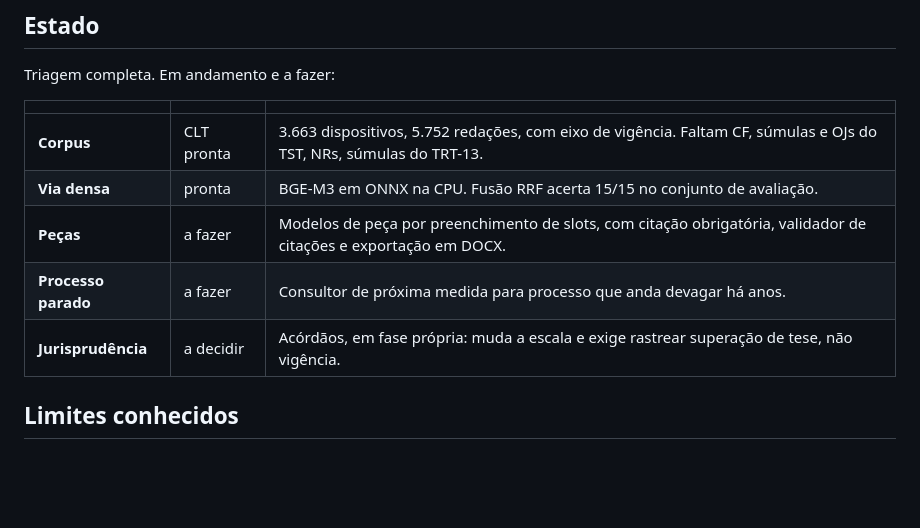
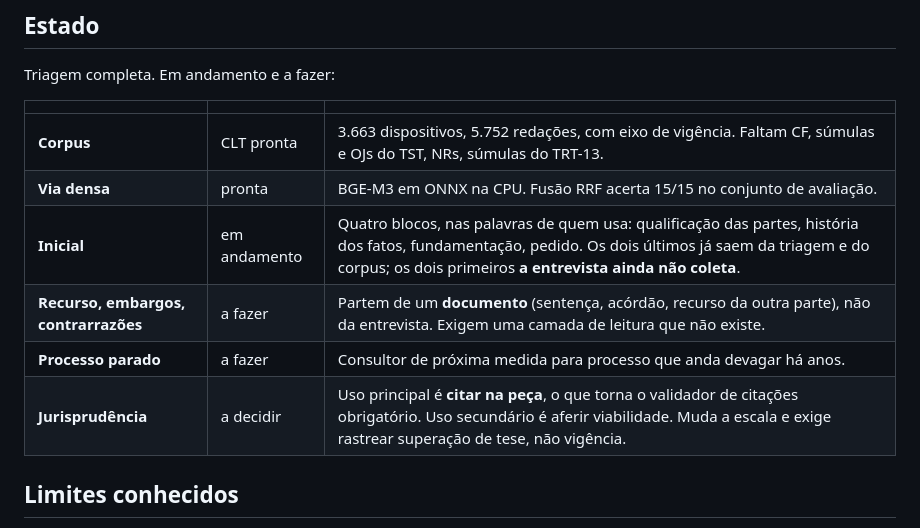
Before and after one commit to RodrigoAraujo12/IA-Judicial, a Markdown page: README.md, the part around the change. Rendered like a GitHub page; blank space fills up the shorter version.

Commit message:
Roteiro da inicial, nas palavras de quem usa o sistema
A advogada descreveu a estrutura da peticao inicial: qualificacao das partes,
historia dos fatos, fundamentacao e pedido. Mapeado contra o que existe, dois
blocos ja saem da triagem e do corpus, e dois nao sao coletados por nenhuma
pergunta da entrevista.

Registra tambem que tres das quatro pecas que ela faz - recurso, embargos de
declaracao e contrarrazoes - partem de um documento, e nao da entrevista. Isso
separa "modelos de peca" em duas funcionalidades com entradas distintas.

E que o uso principal da jurisprudencia e citar na peca, o que torna o validador
de citacoes requisito, nao melhoria.

Co-Authored-By: Claude Opus 5 <noreply@anthropic.com>

```diff
--- a/README.md
+++ b/README.md
@@ -153,9 +153,10 @@ Triagem completa. Em andamento e a fazer:
 |---|---|---|
 | **Corpus** | CLT pronta | 3.663 dispositivos, 5.752 redações, com eixo de vigência. Faltam CF, súmulas e OJs do TST, NRs, súmulas do TRT-13. |
 | **Via densa** | pronta | BGE-M3 em ONNX na CPU. Fusão RRF acerta 15/15 no conjunto de avaliação. |
-| **Peças** | a fazer | Modelos de peça por preenchimento de slots, com citação obrigatória, validador de citações e exportação em DOCX. |
+| **Inicial** | em andamento | Quatro blocos, nas palavras de quem usa: qualificação das partes, história dos fatos, fundamentação, pedido. Os dois últimos já saem da triagem e do corpus; os dois primeiros **a entrevista ainda não coleta**. |
+| **Recurso, embargos, contrarrazões** | a fazer | Partem de um **documento** (sentença, acórdão, recurso da outra parte), não da entrevista. Exigem uma camada de leitura que não existe. |
 | **Processo parado** | a fazer | Consultor de próxima medida para processo que anda devagar há anos. |
-| **Jurisprudência** | a decidir | Acórdãos, em fase própria: muda a escala e exige rastrear superação de tese, não vigência. |
+| **Jurisprudência** | a decidir | Uso principal é **citar na peça**, o que torna o validador de citações obrigatório. Uso secundário é aferir viabilidade. Muda a escala e exige rastrear superação de tese, não vigência. |
 
 ## Limites conhecidos
 
```
